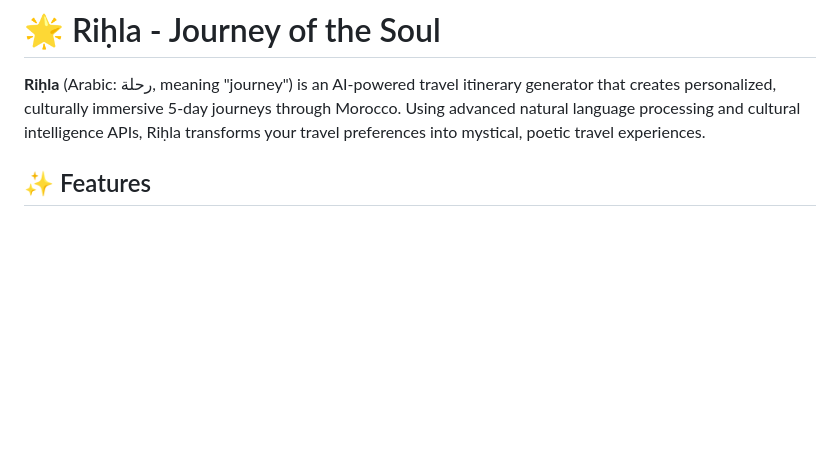
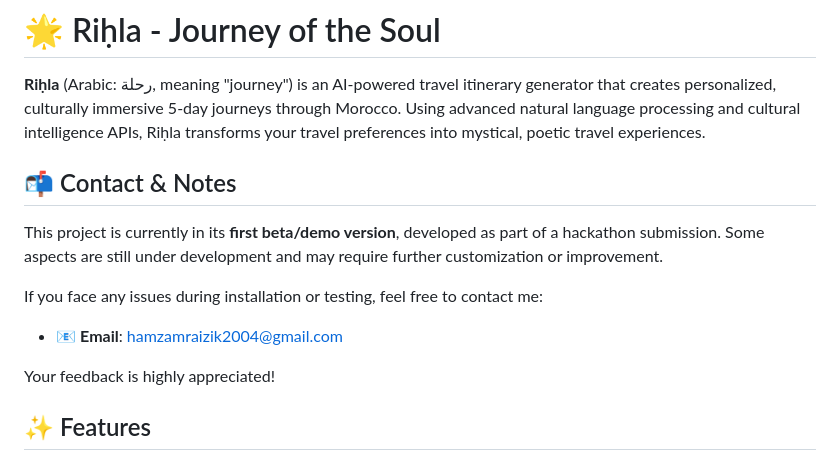
Before and after one commit to hamzamraizik/Rihla, a Markdown page: README.md, the part around the change. GitHub-like rendering; blank space fills up the shorter version.

```diff
--- a/README.md
+++ b/README.md
@@ -1,6 +1,17 @@
 # 🌟 Riḥla - Journey of the Soul
 
 **Riḥla** (Arabic: رحلة, meaning "journey") is an AI-powered travel itinerary generator that creates personalized, culturally immersive 5-day journeys through Morocco. Using advanced natural language processing and cultural intelligence APIs, Riḥla transforms your travel preferences into mystical, poetic travel experiences.
+
+## 📬 Contact & Notes
+
+This project is currently in its **first beta/demo version**, developed as part of a hackathon submission. Some aspects are still under development and may require further customization or improvement.
+
+If you face any issues during installation or testing, feel free to contact me:
+
+- 📧 **Email**: hamzamraizik2004@gmail.com
+
+Your feedback is highly appreciated!
+
 
 ## ✨ Features
 
```
